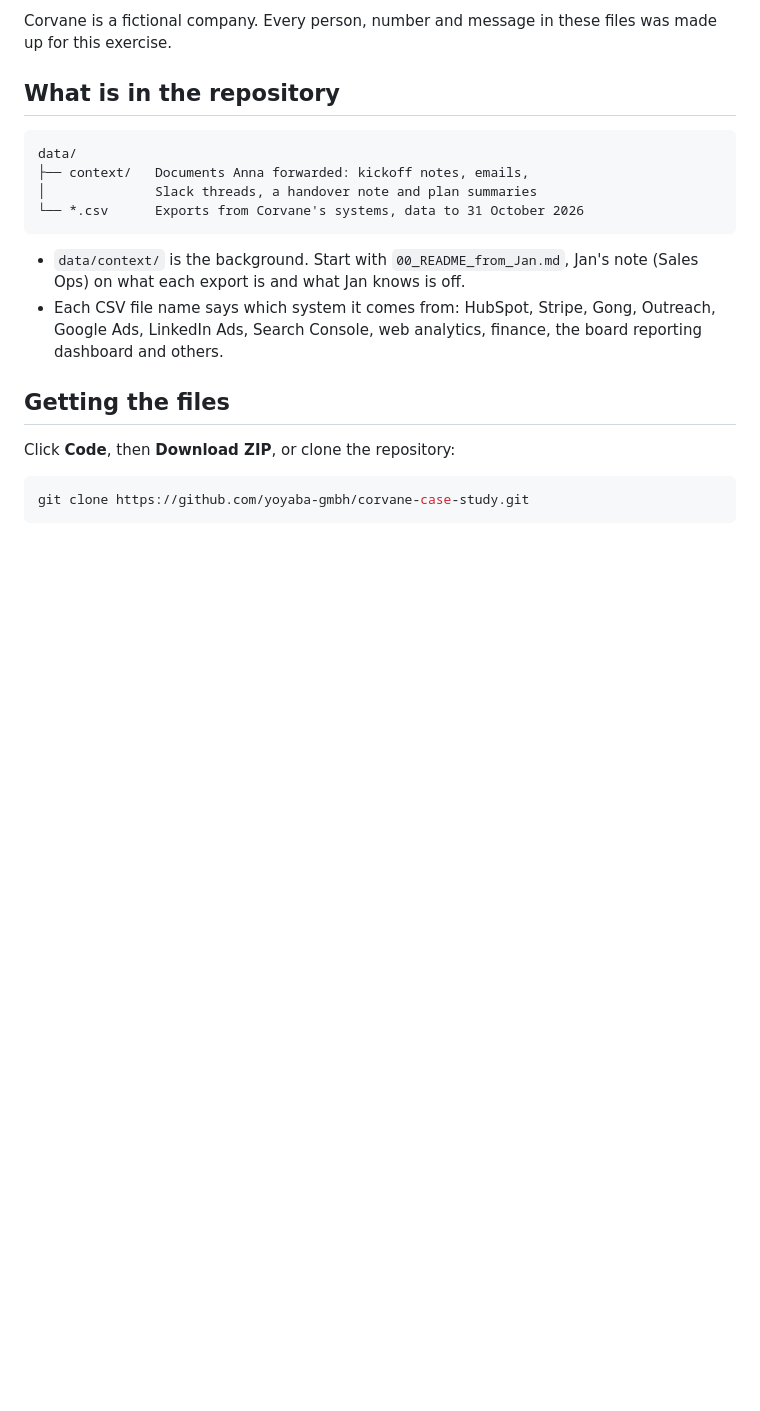
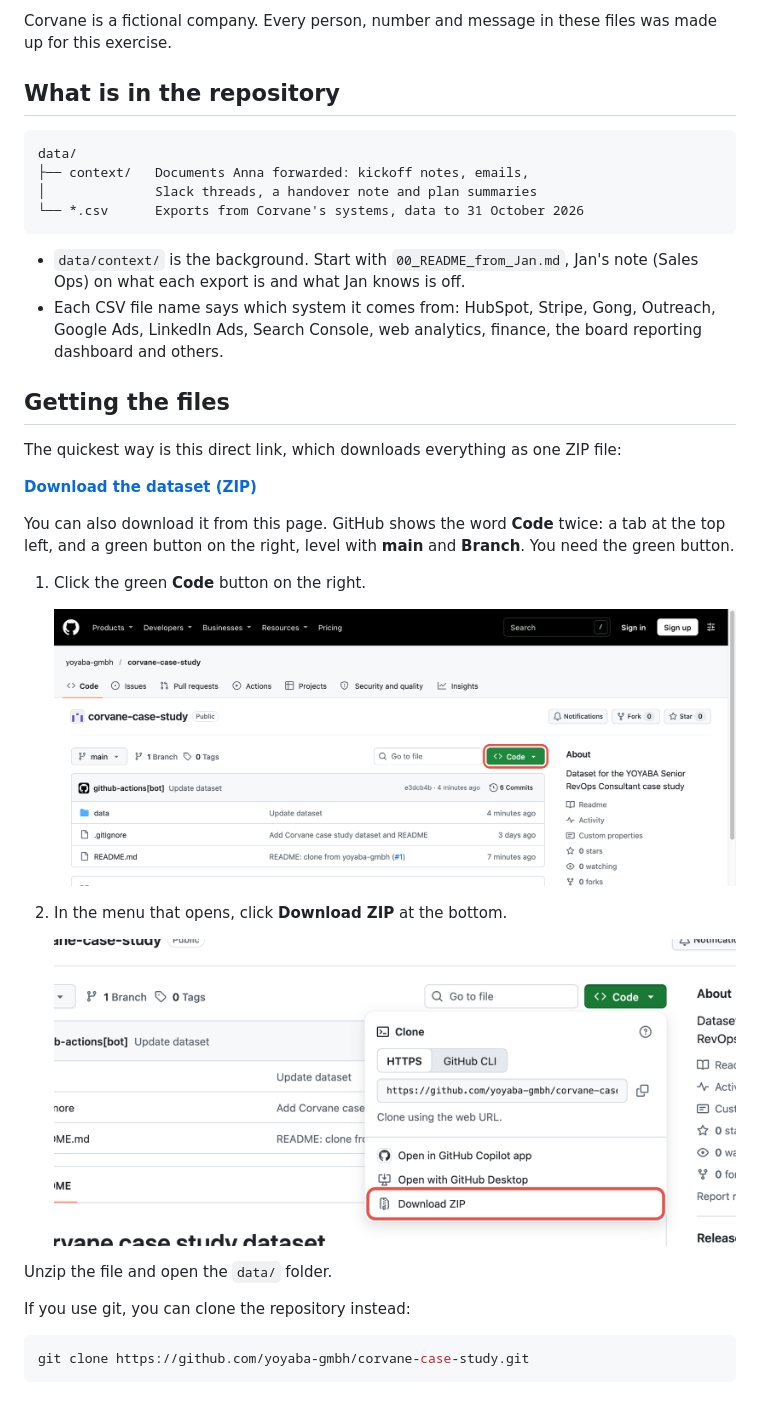
Before and after one commit to rc-yoyaba/corvane-case-study, a Markdown page: README.md, the part around the change. Drawn GitHub-style; pictures changed too: docs/01_code_button.png (added), docs/02_download_zip.png (added); blank space fills up the shorter version.

Commit message:
README: direct ZIP link and screenshots of the download steps (#2)
Co-authored-by: Claude Opus 5.5 <noreply@anthropic.com>

````diff
--- a/README.md
+++ b/README.md
@@ -18,7 +18,23 @@ data/
 
 ## Getting the files
 
-Click **Code**, then **Download ZIP**, or clone the repository:
+The quickest way is this direct link, which downloads everything as one ZIP file:
+
+**[Download the dataset (ZIP)](https://github.com/yoyaba-gmbh/corvane-case-study/archive/refs/heads/main.zip)**
+
+You can also download it from this page. GitHub shows the word **Code** twice: a tab at the top left, and a green button on the right, level with **main** and **Branch**. You need the green button.
+
+1. Click the green **Code** button on the right.
+
+   ![The green Code button, on the right of the row with main, Branch and Tags](docs/01_code_button.png)
+
+2. In the menu that opens, click **Download ZIP** at the bottom.
+
+   ![The Download ZIP option at the bottom of the Code menu](docs/02_download_zip.png)
+
+Unzip the file and open the `data/` folder.
+
+If you use git, you can clone the repository instead:
 
 ```bash
 git clone https://github.com/yoyaba-gmbh/corvane-case-study.git
````
